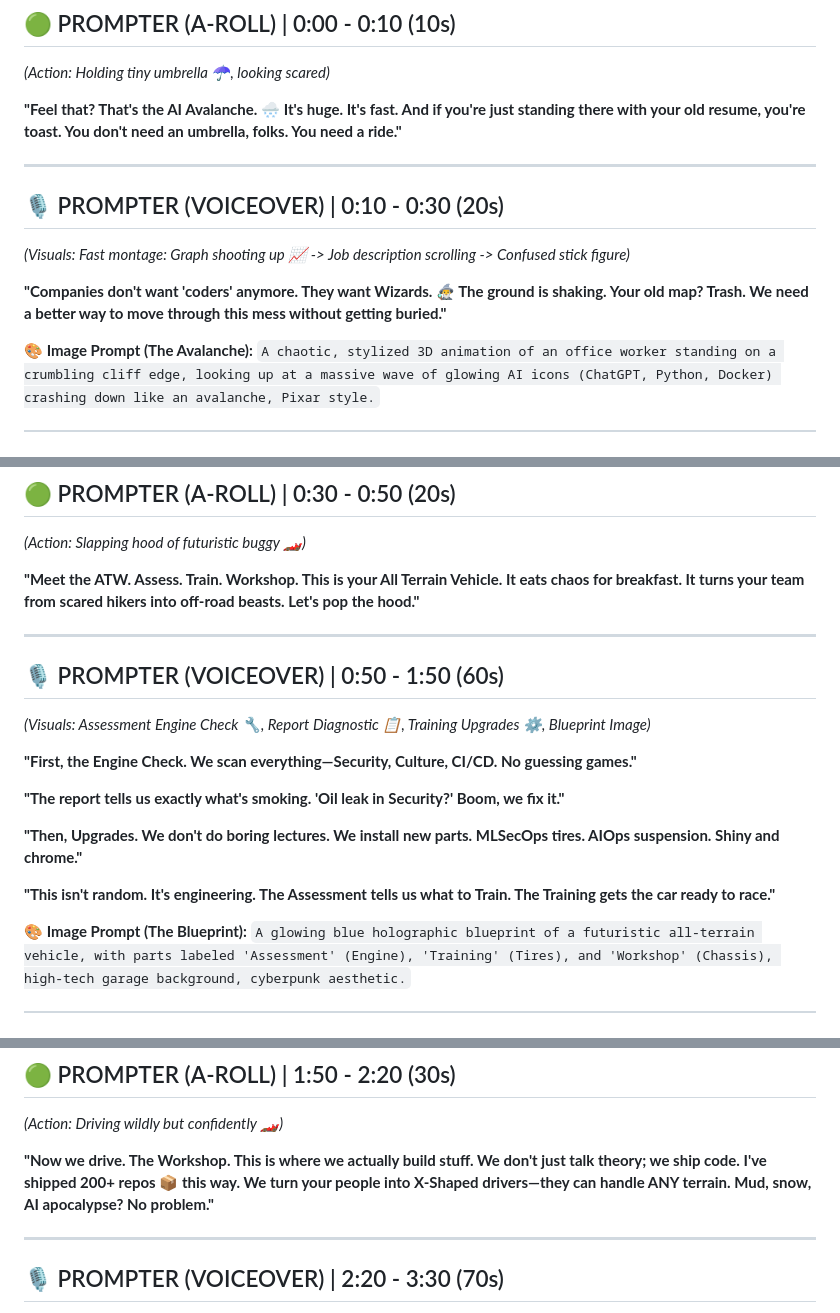
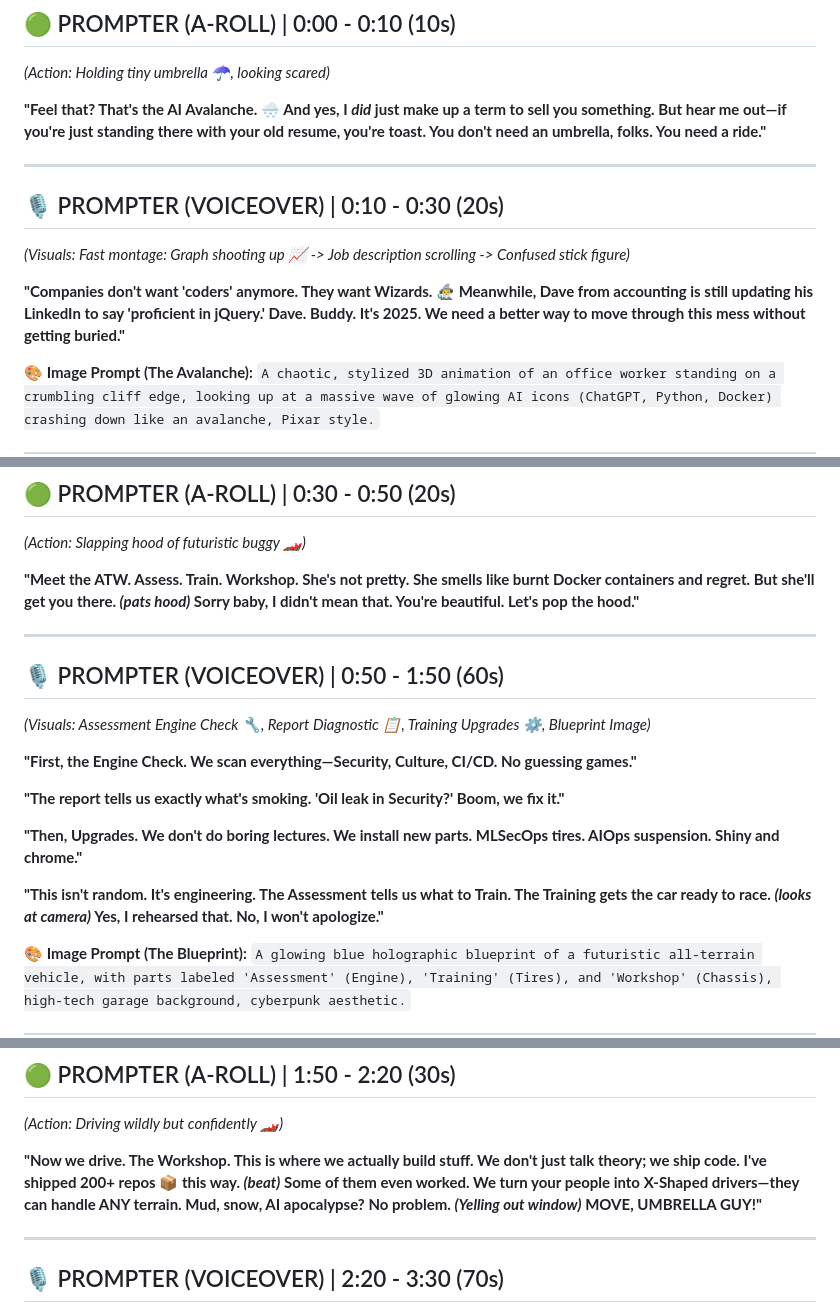
Before and after one commit to rifaterdemsahin/assesment, a Markdown page: formula/video_script.md, 3 parts joined by grey strips. GitHub-like rendering.

Commit message:
feat: enhance humor and engagement in video script dialogue

```diff
--- a/formula/video_script.md
+++ b/formula/video_script.md
@@ -217,14 +217,14 @@ Most markdown previewers block local file access via absolute paths (`file:///..
 ## 🟢 PROMPTER (A-ROLL) | 0:00 - 0:10 (10s)
 *(Action: Holding tiny umbrella ☂️, looking scared)*
 
-**"Feel that? That's the AI Avalanche. 🌨️ It's huge. It's fast. And if you're just standing there with your old resume, you're toast. You don't need an umbrella, folks. You need a ride."**
+**"Feel that? That's the AI Avalanche. 🌨️ And yes, I *did* just make up a term to sell you something. But hear me out—if you're just standing there with your old resume, you're toast. You don't need an umbrella, folks. You need a ride."**
 
 ---
 
 ## 🎙️ PROMPTER (VOICEOVER) | 0:10 - 0:30 (20s)
 *(Visuals: Fast montage: Graph shooting up 📈 -> Job description scrolling -> Confused stick figure)*
 
-**"Companies don't want 'coders' anymore. They want Wizards. 🧙‍♂️ The ground is shaking. Your old map? Trash. We need a better way to move through this mess without getting buried."**
+**"Companies don't want 'coders' anymore. They want Wizards. 🧙‍♂️ Meanwhile, Dave from accounting is still updating his LinkedIn to say 'proficient in jQuery.' Dave. Buddy. It's 2025. We need a better way to move through this mess without getting buried."**
 
 **🎨 Image Prompt (The Avalanche):** `A chaotic, stylized 3D animation of an office worker standing on a crumbling cliff edge, looking up at a massive wave of glowing AI icons (ChatGPT, Python, Docker) crashing down like an avalanche, Pixar style.`
 
@@ -238,7 +238,7 @@ Most markdown previewers block local file access via absolute paths (`file:///..
 ## 🟢 PROMPTER (A-ROLL) | 0:30 - 0:50 (20s)
 *(Action: Slapping hood of futuristic buggy 🏎️)*
 
-**"Meet the ATW. Assess. Train. Workshop. This is your All Terrain Vehicle. It eats chaos for breakfast. It turns your team from scared hikers into off-road beasts. Let's pop the hood."**
+**"Meet the ATW. Assess. Train. Workshop. She's not pretty. She smells like burnt Docker containers and regret. But she'll get you there. *(pats hood)* Sorry baby, I didn't mean that. You're beautiful. Let's pop the hood."**
 
 ---
 
@@ -251,7 +251,7 @@ Most markdown previewers block local file access via absolute paths (`file:///..
 
 **"Then, Upgrades. We don't do boring lectures. We install new parts. MLSecOps tires. AIOps suspension. Shiny and chrome."**
 
-**"This isn't random. It's engineering. The Assessment tells us what to Train. The Training gets the car ready to race."**
+**"This isn't random. It's engineering. The Assessment tells us what to Train. The Training gets the car ready to race. *(looks at camera)* Yes, I rehearsed that. No, I won't apologize."**
 
 **🎨 Image Prompt (The Blueprint):** `A glowing blue holographic blueprint of a futuristic all-terrain vehicle, with parts labeled 'Assessment' (Engine), 'Training' (Tires), and 'Workshop' (Chassis), high-tech garage background, cyberpunk aesthetic.`
 
@@ -265,7 +265,7 @@ Most markdown previewers block local file access via absolute paths (`file:///..
 ## 🟢 PROMPTER (A-ROLL) | 1:50 - 2:20 (30s)
 *(Action: Driving wildly but confidently 🏎️)*
 
-**"Now we drive. The Workshop. This is where we actually build stuff. We don't just talk theory; we ship code. I've shipped 200+ repos 📦 this way. We turn your people into X-Shaped drivers—they can handle ANY terrain. Mud, snow, AI apocalypse? No problem."**
+**"Now we drive. The Workshop. This is where we actually build stuff. We don't just talk theory; we ship code. I've shipped 200+ repos 📦 this way. *(beat)* Some of them even worked. We turn your people into X-Shaped drivers—they can handle ANY terrain. Mud, snow, AI apocalypse? No problem. *(Yelling out window)* MOVE, UMBRELLA GUY!"**
 
 ---
 
```
